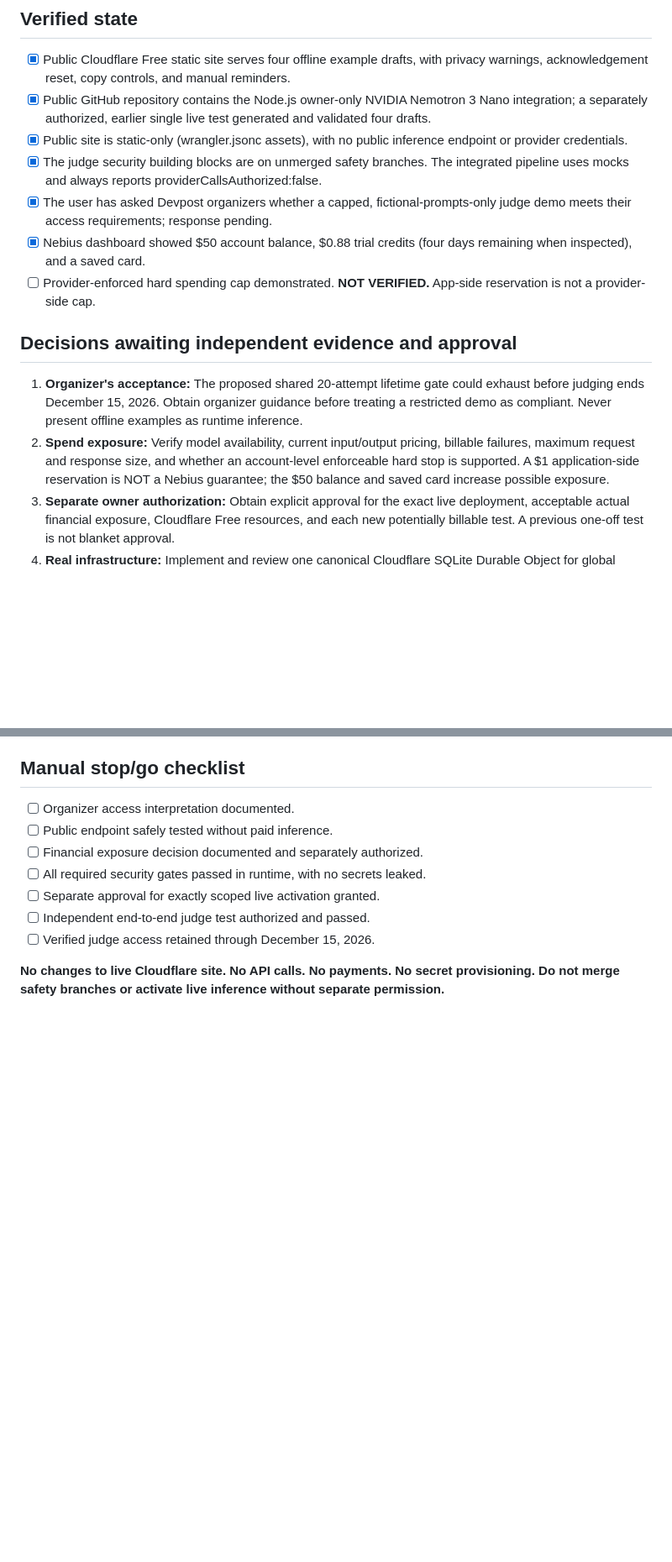
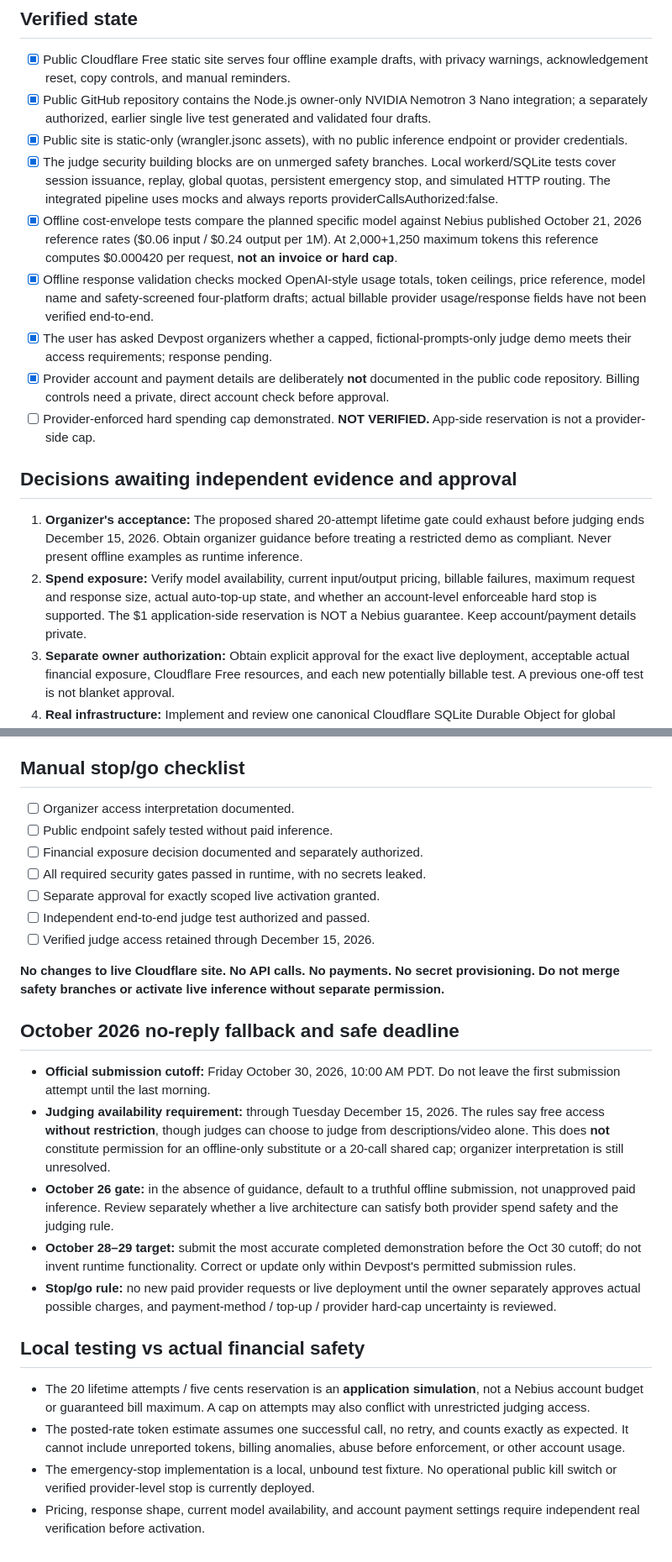
Before and after one commit to DiscoverAIDani/socialspark-hackathon-release, a Markdown page: JUDGE_DEMO_RELEASE_GATE.md, 2 parts joined by grey strips. Shown at 84% size. Rendered like a GitHub page; blank space fills up the shorter version.

Commit message:
docs: remove private billing details and record no-reply release go/no-go

```diff
--- a/JUDGE_DEMO_RELEASE_GATE.md
+++ b/JUDGE_DEMO_RELEASE_GATE.md
@@ -7,14 +7,16 @@ This checklist documents the gap between the public, static offline demo and an
 - [x] Public Cloudflare Free static site serves four offline example drafts, with privacy warnings, acknowledgement reset, copy controls, and manual reminders.
 - [x] Public GitHub repository contains the Node.js owner-only NVIDIA Nemotron 3 Nano integration; a separately authorized, earlier single live test generated and validated four drafts.
 - [x] Public site is static-only (wrangler.jsonc assets), with no public inference endpoint or provider credentials.
-- [x] The judge security building blocks are on unmerged safety branches. The integrated pipeline uses mocks and always reports providerCallsAuthorized:false.
+- [x] The judge security building blocks are on unmerged safety branches. Local workerd/SQLite tests cover session issuance, replay, global quotas, persistent emergency stop, and simulated HTTP routing. The integrated pipeline uses mocks and always reports providerCallsAuthorized:false.
+- [x] Offline cost-envelope tests compare the planned specific model against Nebius published October 21, 2026 reference rates ($0.06 input / $0.24 output per 1M). At 2,000+1,250 maximum tokens this reference computes $0.000420 per request, **not an invoice or hard cap**.
+- [x] Offline response validation checks mocked OpenAI-style usage totals, token ceilings, price reference, model name and safety-screened four-platform drafts; actual billable provider usage/response fields have not been verified end-to-end.
 - [x] The user has asked Devpost organizers whether a capped, fictional-prompts-only judge demo meets their access requirements; response pending.
-- [x] Nebius dashboard showed $50 account balance, $0.88 trial credits (four days remaining when inspected), and a saved card.
+- [x] Provider account and payment details are deliberately **not** documented in the public code repository. Billing controls need a private, direct account check before approval.
 - [ ] Provider-enforced hard spending cap demonstrated. **NOT VERIFIED.** App-side reservation is not a provider-side cap.
 
 ## Decisions awaiting independent evidence and approval
 1. **Organizer's acceptance:** The proposed shared 20-attempt lifetime gate could exhaust before judging ends December 15, 2026. Obtain organizer guidance before treating a restricted demo as compliant. Never present offline examples as runtime inference.
-2. **Spend exposure:** Verify model availability, current input/output pricing, billable failures, maximum request and response size, and whether an account-level enforceable hard stop is supported. A $1 application-side reservation is NOT a Nebius guarantee; the $50 balance and saved card increase possible exposure.
+2. **Spend exposure:** Verify model availability, current input/output pricing, billable failures, maximum request and response size, actual auto-top-up state, and whether an account-level enforceable hard stop is supported. The $1 application-side reservation is NOT a Nebius guarantee. Keep account/payment details private.
 3. **Separate owner authorization:** Obtain explicit approval for the exact live deployment, acceptable actual financial exposure, Cloudflare Free resources, and each new potentially billable test. A previous one-off test is not blanket approval.
 4. **Real infrastructure:** Implement and review one canonical Cloudflare SQLite Durable Object for global quota, globally enforced session issuance limits, one-use CSRF/session tokens, HTTPS origin controls, and replay/timeout/race denial. Test on actual workerd/Cloudflare Free runtime before exposing any binding.
 5. **Bot/DoS controls:** Configure actual Turnstile with exact public hostname and server-side Siteverify. Turnstile is not authentication.
@@ -32,3 +34,16 @@ This checklist documents the gap between the public, static offline demo and an
 - [ ] Verified judge access retained through December 15, 2026.
 
 **No changes to live Cloudflare site. No API calls. No payments. No secret provisioning. Do not merge safety branches or activate live inference without separate permission.**
+
+## October 2026 no-reply fallback and safe deadline
+- **Official submission cutoff:** Friday October 30, 2026, 10:00 AM PDT. Do not leave the first submission attempt until the last morning.
+- **Judging availability requirement:** through Tuesday December 15, 2026. The rules say free access **without restriction**, though judges can choose to judge from descriptions/video alone. This does **not** constitute permission for an offline-only substitute or a 20-call shared cap; organizer interpretation is still unresolved.
+- **October 26 gate:** in the absence of guidance, default to a truthful offline submission, not unapproved paid inference. Review separately whether a live architecture can satisfy both provider spend safety and the judging rule.
+- **October 28–29 target:** submit the most accurate completed demonstration before the Oct 30 cutoff; do not invent runtime functionality. Correct or update only within Devpost's permitted submission rules.
+- **Stop/go rule:** no new paid provider requests or live deployment until the owner separately approves actual possible charges, and payment-method / top-up / provider hard-cap uncertainty is reviewed.
+
+## Local testing vs actual financial safety
+- The 20 lifetime attempts / five cents reservation is an **application simulation**, not a Nebius account budget or guaranteed bill maximum. A cap on attempts may also conflict with unrestricted judging access.
+- The posted-rate token estimate assumes one successful call, no retry, and counts exactly as expected. It cannot include unreported tokens, billing anomalies, abuse before enforcement, or other account usage.
+- The emergency-stop implementation is a local, unbound test fixture. No operational public kill switch or verified provider-level stop is currently deployed.
+- Pricing, response shape, current model availability, and account payment settings require independent real verification before activation.
```
